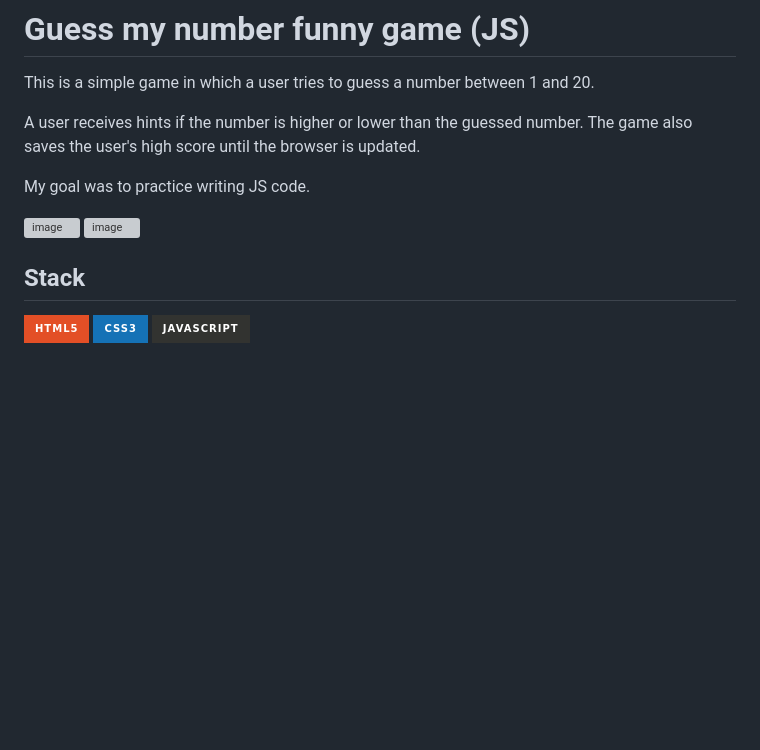
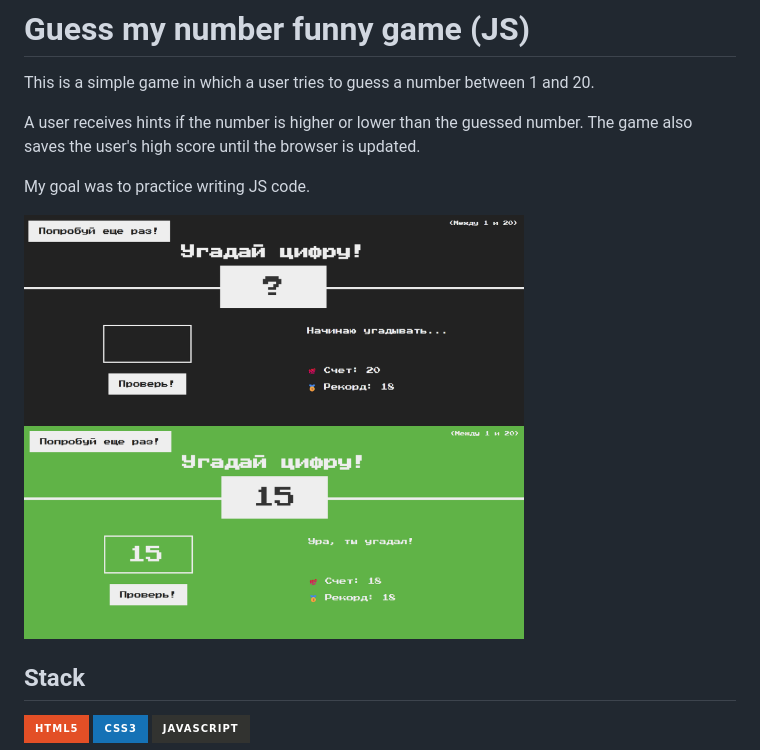
Before and after one commit to Violetta-Zhukova/guess-my-number-game, a Markdown page: README.md, the part around the change. GitHub-like rendering; pictures changed too: styles/guess-my-number-winner.png (added), styles/guess-my-number.png (added); badges without logos; blank space fills up the shorter version; grey boxes are pictures that could not be loaded.

```diff
--- a/README.md
+++ b/README.md
@@ -7,8 +7,8 @@ The game also saves the user's high score until the browser is updated.
 
 My goal was to practice writing JS code.
 
-<img width="500" alt="image" src="https://github.com/Violetta-Zhukova/guess-my-number-game/blob/main/guess-my-number.png">
-<img width="500" alt="image" src="https://github.com/Violetta-Zhukova/guess-my-number-game/blob/main/guess-my-number-winner.png">
+<img width="500" alt="image" src="./styles/guess-my-number.png">
+<img width="500" alt="image" src="./styles/guess-my-number-winner.png">
 
 ## Stack
 
```
